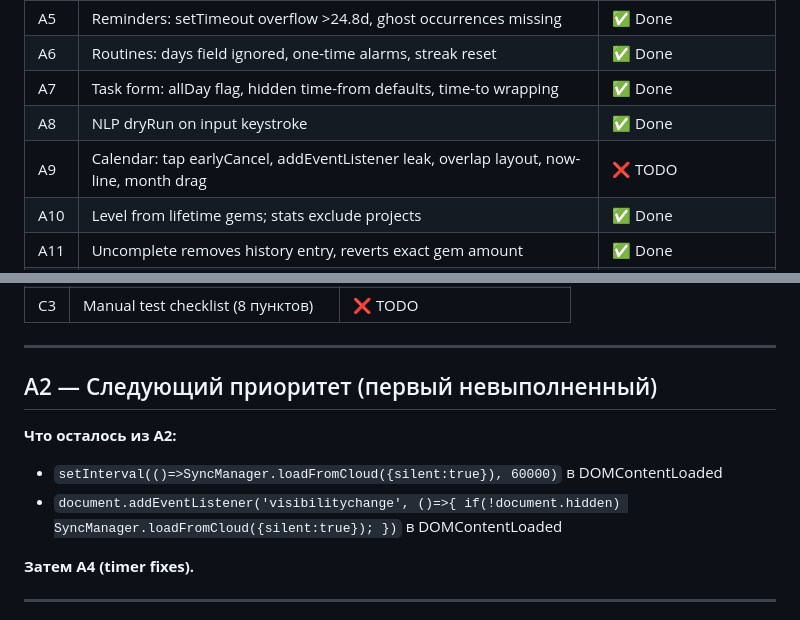
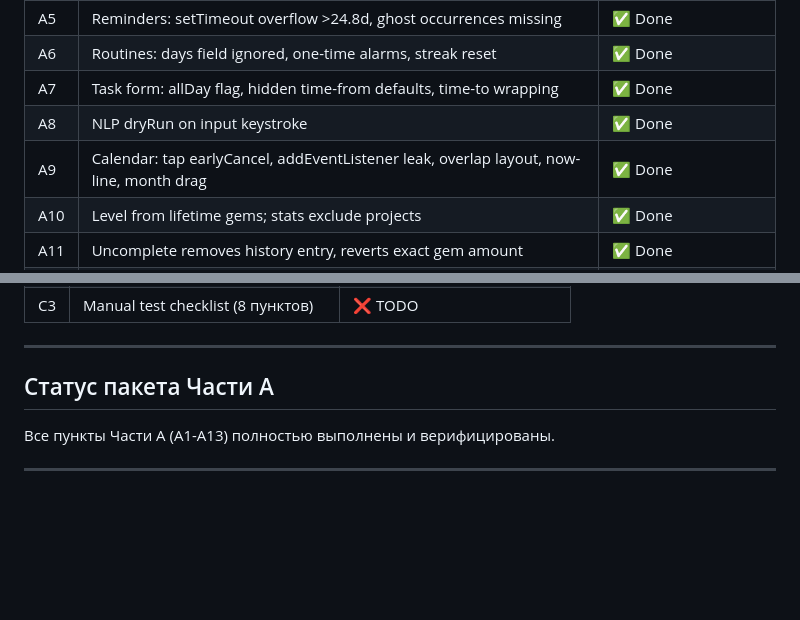
Before and after one commit to cernaloid-ux/goal-tracker-pwa, a Markdown page: NEXT_STEPS.md, 2 parts joined by grey strips. Rendered like a GitHub page; blank space fills up the shorter version.

Commit message:
docs: update NEXT_STEPS.md (A9 done, Part A complete)

```diff
--- a/NEXT_STEPS.md
+++ b/NEXT_STEPS.md
@@ -30,7 +30,7 @@
 | A6 | Routines: days field ignored, one-time alarms, streak reset | ✅ Done |
 | A7 | Task form: allDay flag, hidden time-from defaults, time-to wrapping | ✅ Done |
 | A8 | NLP dryRun on input keystroke | ✅ Done |
-| A9 | Calendar: tap earlyCancel, addEventListener leak, overlap layout, now-line, month drag | ❌ TODO |
+| A9 | Calendar: tap earlyCancel, addEventListener leak, overlap layout, now-line, month drag | ✅ Done |
 | A10 | Level from lifetime gems; stats exclude projects | ✅ Done |
 | A11 | Uncomplete removes history entry, reverts exact gem amount | ✅ Done |
 | A12 | Project gemsReward payment on leaf completion (settleProjectRewards) | ✅ Done |
@@ -60,13 +60,8 @@
 
 ---
 
-## A2 — Следующий приоритет (первый невыполненный)
-
-**Что осталось из A2:**
-- `setInterval(()=>SyncManager.loadFromCloud({silent:true}), 60000)` в DOMContentLoaded
-- `document.addEventListener('visibilitychange', ()=>{ if(!document.hidden) SyncManager.loadFromCloud({silent:true}); })` в DOMContentLoaded
-
-**Затем A4 (timer fixes).**
+## Статус пакета Части A
+Все пункты Части A (A1-A13) полностью выполнены и верифицированы.
 
 ---
 
```
Also changed, not shown: other parts of NEXT_STEPS.md (+1 -1 lines).
